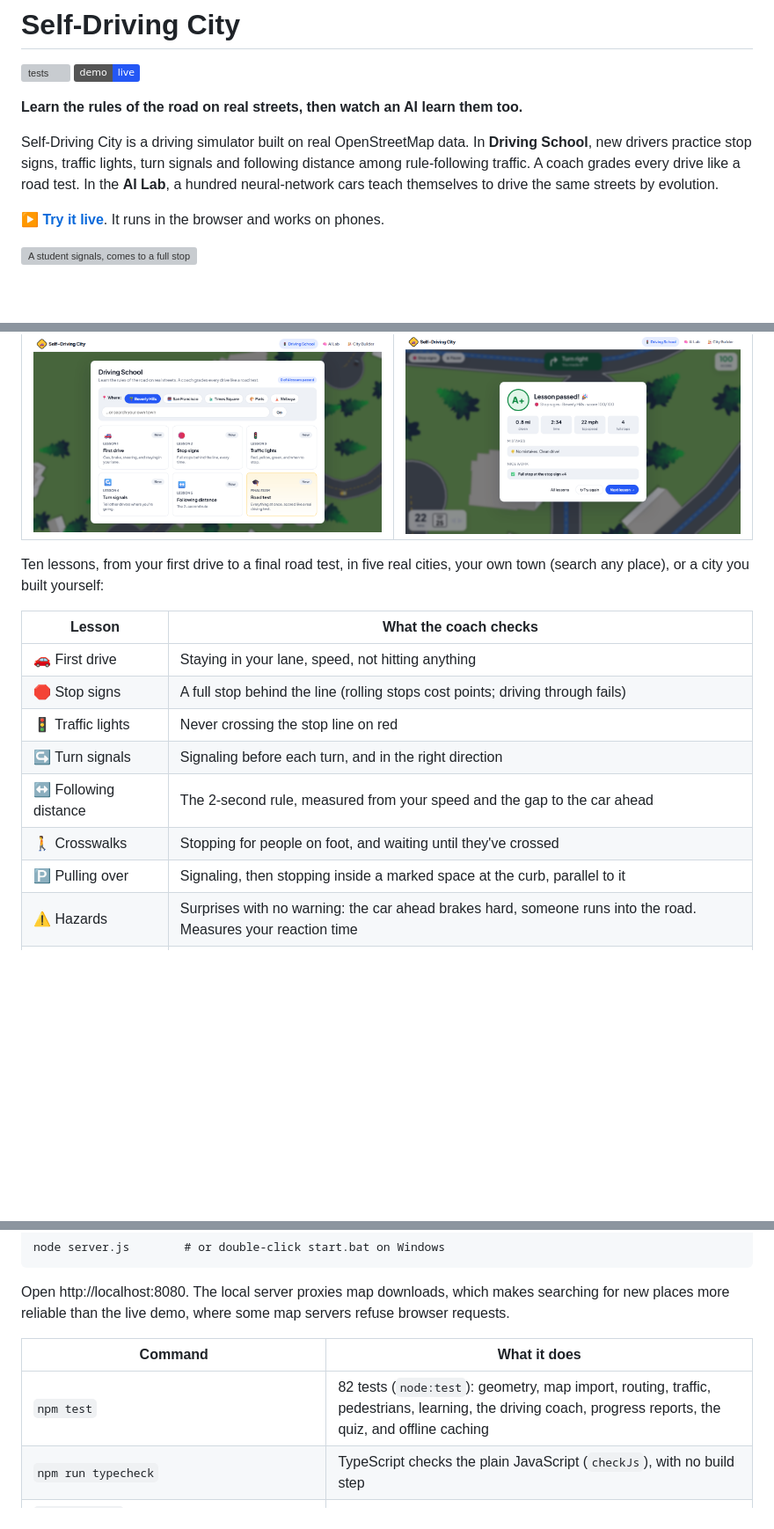
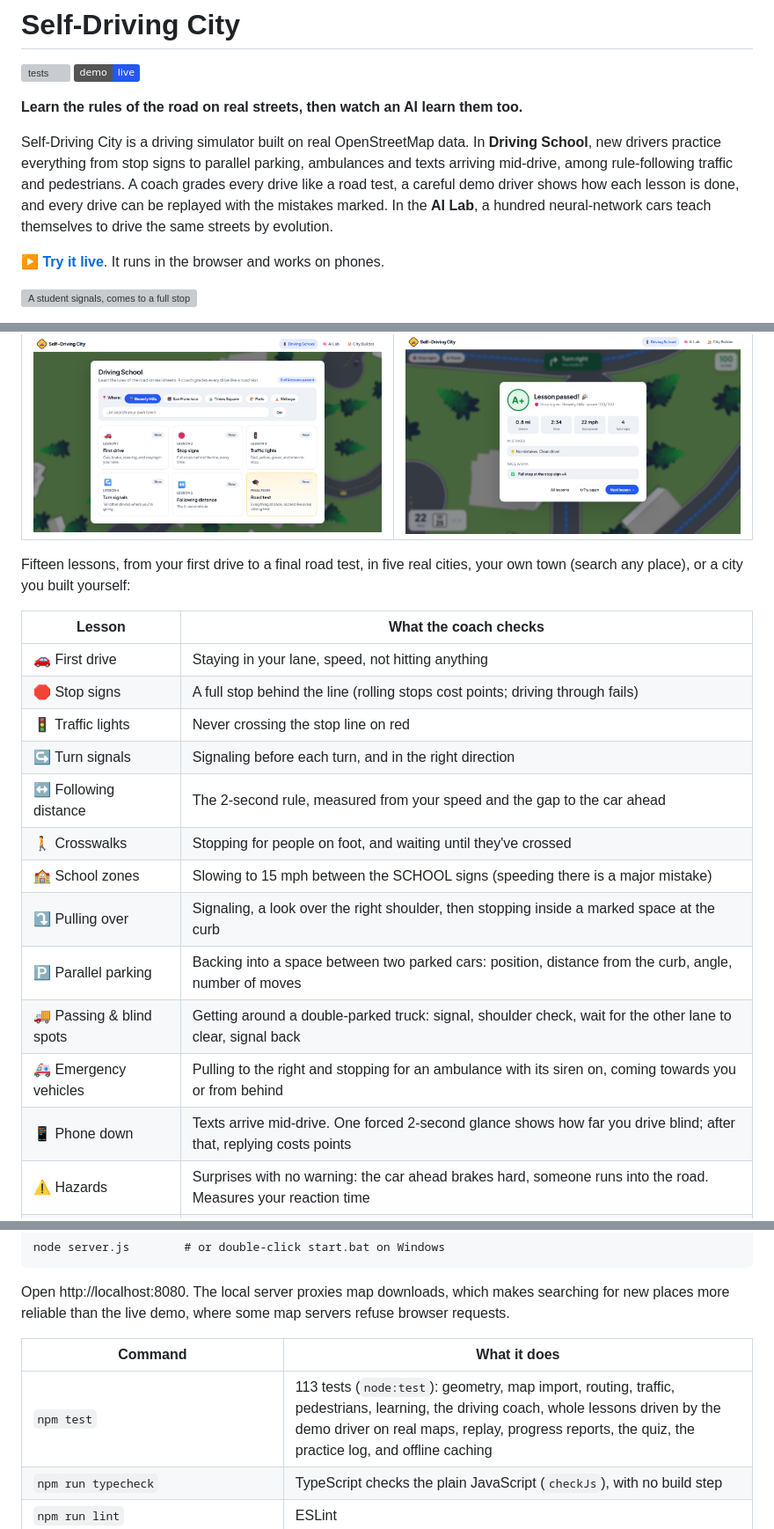
Before and after one commit to coltonmartinn/self-driving-car, a Markdown page: README.md, 3 parts joined by grey strips. Shown at 88% size. Rendered like a GitHub page; badges without logos; blank space fills up the shorter version; grey boxes are pictures that could not be loaded.

```diff
--- a/README.md
+++ b/README.md
@@ -5,7 +5,7 @@
 
 **Learn the rules of the road on real streets, then watch an AI learn them too.**
 
-Self-Driving City is a driving simulator built on real OpenStreetMap data. In **Driving School**, new drivers practice stop signs, traffic lights, turn signals and following distance among rule-following traffic. A coach grades every drive like a road test. In the **AI Lab**, a hundred neural-network cars teach themselves to drive the same streets by evolution.
+Self-Driving City is a driving simulator built on real OpenStreetMap data. In **Driving School**, new drivers practice everything from stop signs to parallel parking, ambulances and texts arriving mid-drive, among rule-following traffic and pedestrians. A coach grades every drive like a road test, a careful demo driver shows how each lesson is done, and every drive can be replayed with the mistakes marked. In the **AI Lab**, a hundred neural-network cars teach themselves to drive the same streets by evolution.
 
 **▶ [Try it live](https://coltonmartinn.github.io/self-driving-car/)**. It runs in the browser and works on phones.
 
@@ -19,7 +19,7 @@ Plain JavaScript and HTML canvas, with **no libraries and no build step**. It st
 | --- | --- |
 | ![Lesson picker](docs/screenshots/lessons.png) | ![Report card](docs/screenshots/report-card.png) |
 
-Ten lessons, from your first drive to a final road test, in five real cities, your own town (search any place), or a city you built yourself:
+Fifteen lessons, from your first drive to a final road test, in five real cities, your own town (search any place), or a city you built yourself:
 
 | Lesson | What the coach checks |
 | --- | --- |
@@ -29,7 +29,12 @@ Ten lessons, from your first drive to a final road test, in five real cities, yo
 | ↪️ Turn signals | Signaling before each turn, and in the right direction |
 | ↔️ Following distance | The 2-second rule, measured from your speed and the gap to the car ahead |
 | 🚶 Crosswalks | Stopping for people on foot, and waiting until they've crossed |
-| 🅿️ Pulling over | Signaling, then stopping inside a marked space at the curb, parallel to it |
+| 🏫 School zones | Slowing to 15 mph between the SCHOOL signs (speeding there is a major mistake) |
+| ⤵️ Pulling over | Signaling, a look over the right shoulder, then stopping inside a marked space at the curb |
+| 🅿️ Parallel parking | Backing into a space between two parked cars: position, distance from the curb, angle, number of moves |
+| 🚚 Passing & blind spots | Getting around a double-parked truck: signal, shoulder check, wait for the other lane to clear, signal back |
+| 🚑 Emergency vehicles | Pulling to the right and stopping for an ambulance with its siren on, coming towards you or from behind |
+| 📱 Phone down | Texts arrive mid-drive. One forced 2-second glance shows how far you drive blind; after that, replying costs points |
 | ⚠️ Hazards | Surprises with no warning: the car ahead brakes hard, someone runs into the road. Measures your reaction time |
 | 🌙 Night & rain | Only headlights and streetlights to see by, wet brakes, and a 3-second following distance |
 | 🎓 Road test | Everything at once. Score 80+ with no critical mistakes to pass |
@@ -89,7 +100,7 @@ Open http://localhost:8080. The local server proxies map downloads, which makes
 
 | Command | What it does |
 | --- | --- |
-| `npm test` | 82 tests (`node:test`): geometry, map import, routing, traffic, pedestrians, learning, the driving coach, progress reports, the quiz, and offline caching |
+| `npm test` | 113 tests (`node:test`): geometry, map import, routing, traffic, pedestrians, learning, the driving coach, whole lessons driven by the demo driver on real maps, replay, progress reports, the quiz, the practice log, and offline caching |
 | `npm run typecheck` | TypeScript checks the plain JavaScript (`checkJs`), with no build step |
 | `npm run lint` | ESLint |
 | `node scripts/train.js --generations 150 --trips-per-gen 3 --out brain.json` | Train a brain headless (see [experiments](docs/experiments/README.md)) |
```
Also changed, not shown: other parts of README.md (+21 -6 lines), docs/engineering.md (added, +148 -0 lines).
